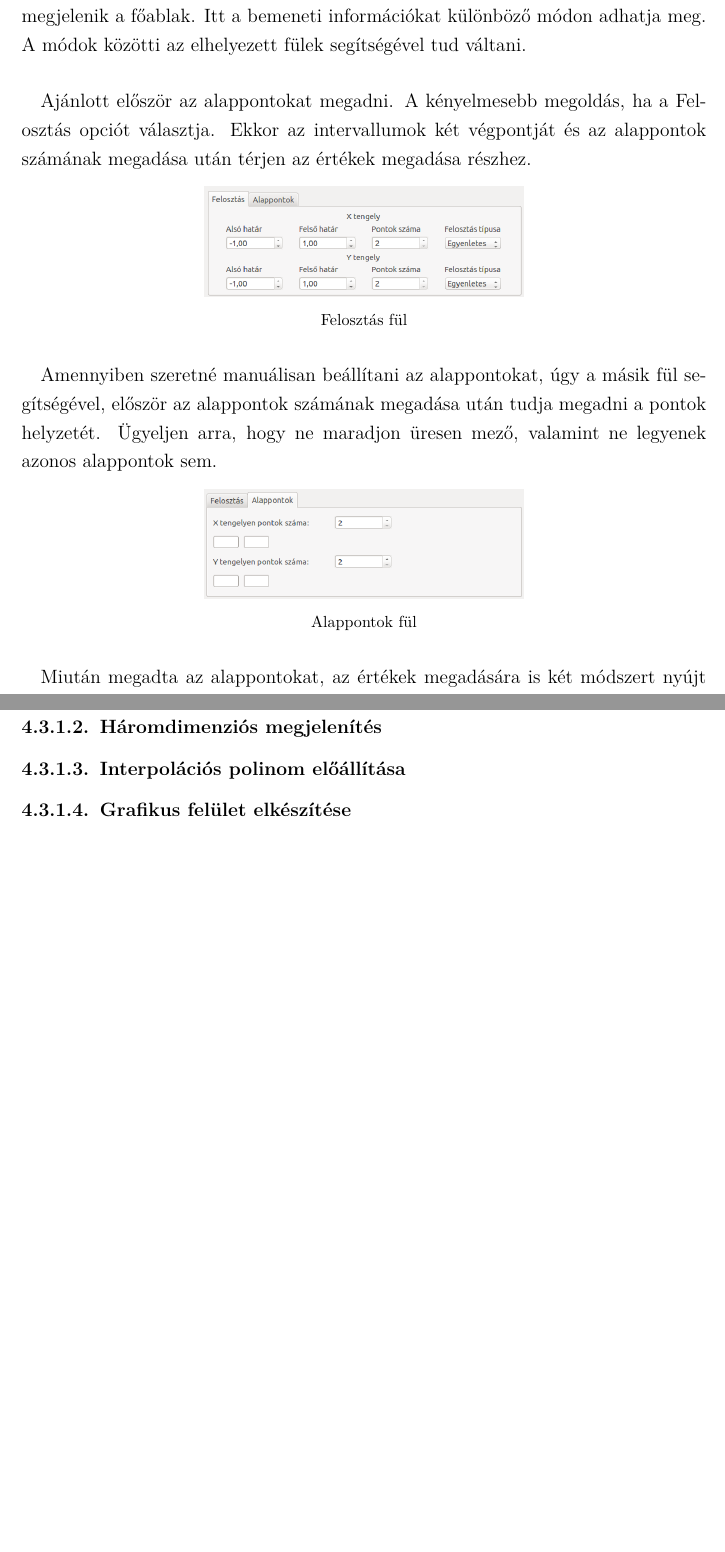
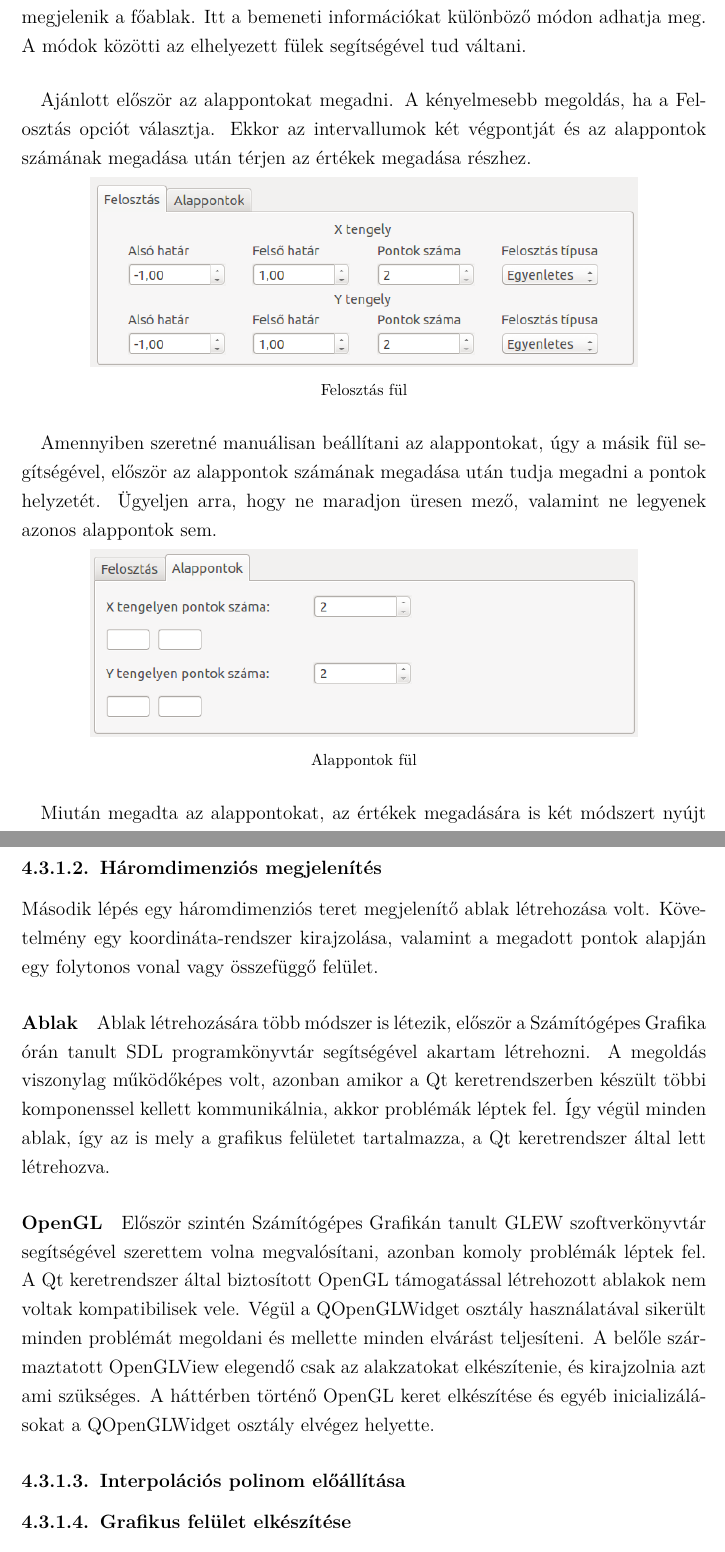
Before and after one commit to pixxon/interpolator, a LaTeX document (doc/tex/documentation_fixed.tex): two parts of pages 21 and 29 of 42 before the commit and two parts of pages 21 and 30 of 43 after it, joined at a grey line, cut so that both start at the same text, the shorter picture padded with empty space. Compiled offline with pdfLaTeX.

Commit message:
More docs

```diff
--- a/doc/tex/documentation_fixed.tex
+++ b/doc/tex/documentation_fixed.tex
@@ -496,13 +496,13 @@ Itt a bemeneti információkat különböző módon adhatja meg. A módok közö
 \paragraph{}
 Ajánlott először az alappontokat megadni. A kényelmesebb megoldás, ha a Felosztás opciót választja. Ekkor az intervallumok két végpontját és az alappontok számának megadása után térjen az értékek megadása részhez.
 \begin{center}
-\includegraphics[width=7cm]{pics/gui/partition1}  \\
+\includegraphics[width=12cm]{pics/gui/partition1}  \\
 {\footnotesize Felosztás fül}
 \end{center}
 \paragraph{}
 Amennyiben szeretné manuálisan beállítani az alappontokat, úgy a másik fül segítségével, először az alappontok számának megadása után tudja megadni a pontok helyzetét. Ügyeljen arra, hogy ne maradjon üresen mező, valamint ne legyenek azonos alappontok sem.
 \begin{center}
-\includegraphics[width=7cm]{pics/gui/partition2}  \\
+\includegraphics[width=12cm]{pics/gui/partition2}  \\
 {\footnotesize Alappontok fül}
 \end{center}
 \paragraph{}
@@ -639,4 +653,12 @@ A programot az MVC (modell - nézet - kontroller) architektúrában valósítjuk
 \subsubsection{Háromdimenziós megjelenítés}
+Második lépés egy háromdimenziós teret megjelenítő ablak létrehozása volt. Követelmény egy koordináta-rendszer kirajzolása, valamint a megadott pontok alapján egy folytonos vonal vagy összefüggő felület.
+
+\paragraph{Ablak}
+Ablak létrehozására több módszer is létezik, először a Számítógépes Grafika órán tanult SDL programkönyvtár segítségével akartam létrehozni. A megoldás viszonylag működőképes volt, azonban amikor a Qt keretrendszerben készült többi komponenssel kellett kommunikálnia, akkor problémák léptek fel. Így végül minden ablak, így az is mely a grafikus felületet tartalmazza, a Qt keretrendszer által lett létrehozva.
+
+\paragraph{OpenGL}
+Először szintén Számítógépes Grafikán tanult GLEW szoftverkönyvtár segítségével szerettem volna megvalósítani, azonban komoly problémák léptek fel. A Qt keretrendszer által biztosított OpenGL támogatással létrehozott ablakok nem voltak kompatibilisek vele. Végül a QOpenGLWidget osztály használatával sikerült minden problémát megoldani és mellette minden elvárást teljesíteni. A belőle származtatott OpenGLView elegendő csak az alakzatokat elkészítenie, és kirajzolnia azt ami szükséges. A háttérben történő OpenGL keret elkészítése és egyéb inicializálásokat a QOpenGLWidget osztály elvégez helyette.
+
 \subsubsection{Interpolációs polinom előállítása}
 \subsubsection{Grafikus felület elkészítése}
 \subsubsection{Használhatóság könnyítése}
```
Also changed, not shown: doc/tex/documentation_fixed.pdf, doc/tex/documentation_fixed.tex (14 more changed lines).
